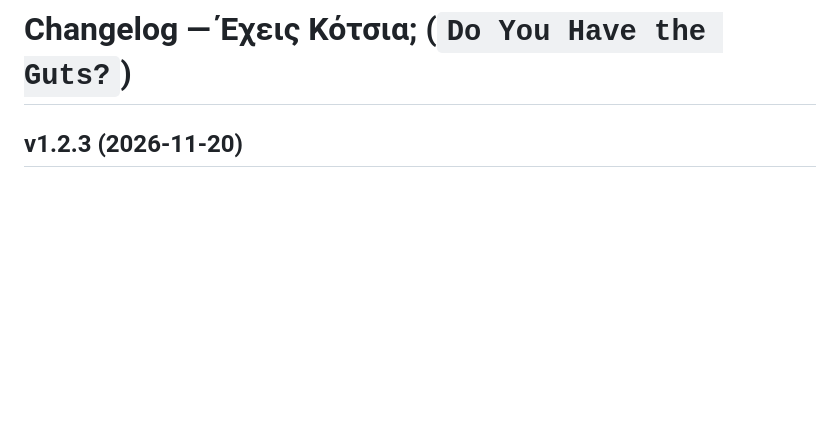
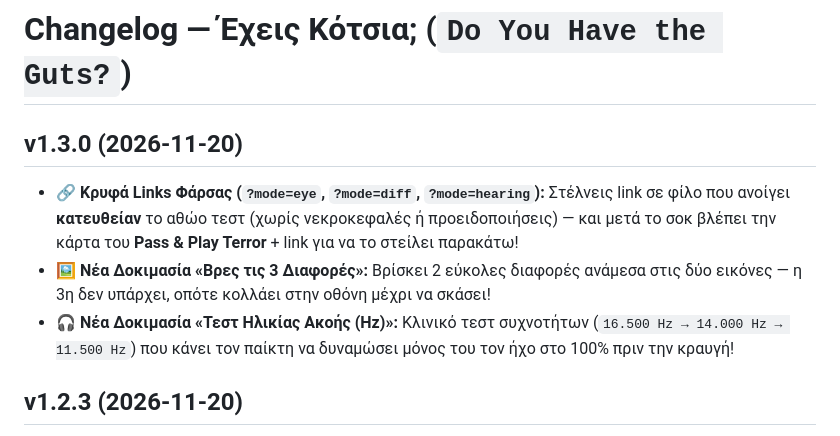
Before and after one commit to jemangr/test-kotsion-release, a Markdown page: CHANGELOG.md, the part around the change. GitHub-like rendering; blank space fills up the shorter version.

```diff
--- a/CHANGELOG.md
+++ b/CHANGELOG.md
@@ -1,4 +1,9 @@
 # Changelog — Έχεις Κότσια; (`Do You Have the Guts?`)
+
+## v1.3.0 (2026-11-20)
+* 🔗 **Κρυφά Links Φάρσας (`?mode=eye`, `?mode=diff`, `?mode=hearing`):** Στέλνεις link σε φίλο που ανοίγει **κατευθείαν** το αθώο τεστ (χωρίς νεκροκεφαλές ή προειδοποιήσεις) — και μετά το σοκ βλέπει την κάρτα του **Pass & Play Terror** + link για να το στείλει παρακάτω!
+* 🖼️ **Νέα Δοκιμασία «Βρες τις 3 Διαφορές»:** Βρίσκει 2 εύκολες διαφορές ανάμεσα στις δύο εικόνες — η 3η δεν υπάρχει, οπότε κολλάει στην οθόνη μέχρι να σκάσει!
+* 🎧 **Νέα Δοκιμασία «Τεστ Ηλικίας Ακοής (Hz)»:** Κλινικό τεστ συχνοτήτων (`16.500 Hz → 14.000 Hz → 11.500 Hz`) που κάνει τον παίκτη να δυναμώσει μόνος του τον ήχο στο 100% πριν την κραυγή!
 
 ## v1.2.3 (2026-11-20)
 * 👻 **Pass & Play Terror Promo Above the Fold:** Εμφάνιση της κάρτας **«👻 Pass & Play Terror»** ως βασικής πρότασης τρόμου στην οθόνη αποτελέσματος 100% ορατής **χωρίς scrolling** (μαζί με σκορ, mini preview κάρτας `🔍 9:16`, Αποθήκευση & Κοινοποίηση), καθώς και στο footer της εξαγόμενης 9:16 PNG κάρτας.
```
Also changed, not shown: README.md (+1 -1 lines), assets/screenshots/01-home-scenarios.png, assets/screenshots/04-result-rank.png, 2 other files.
